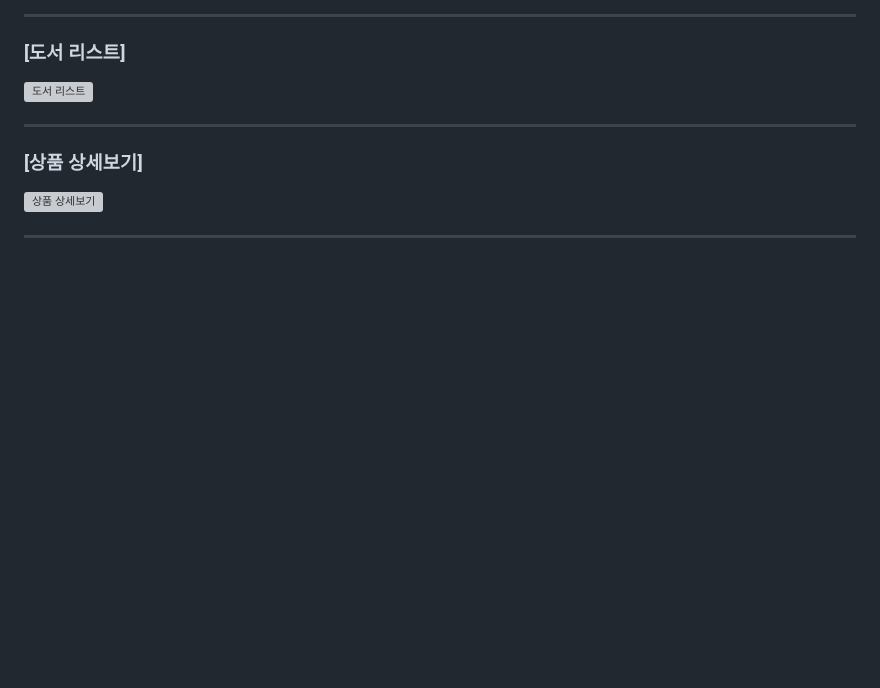
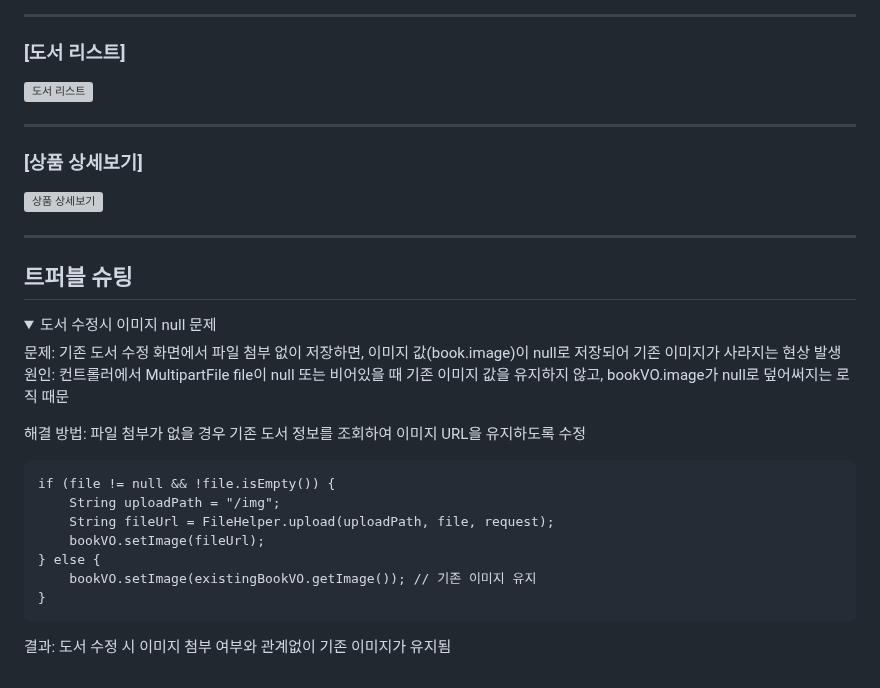
Before and after one commit to tinskyblue/BookMario, a Markdown page: README.md, the part around the change. GitHub-like rendering; folded sections open; blank space fills up the shorter version; grey boxes are pictures that could not be loaded.

````diff
--- a/README.md
+++ b/README.md
@@ -199,3 +199,28 @@ Spring MVC, JSP, MyBatis, Spring Security, PostgreSQL을 활용하여 백엔드
 
 <!-- ### 관리자 페이지 -->
 </details>
+
+## 트퍼블 슈팅
+<details>
+  <summary>도서 수정시 이미지 null 문제</summary>
+문제:
+기존 도서 수정 화면에서 파일 첨부 없이 저장하면, 이미지 값(book.image)이 null로 저장되어 기존 이미지가 사라지는 현상 발생
+
+원인:
+컨트롤러에서 MultipartFile file이 null 또는 비어있을 때 기존 이미지 값을 유지하지 않고, bookVO.image가 null로 덮어써지는 로직 때문
+
+해결 방법:
+파일 첨부가 없을 경우 기존 도서 정보를 조회하여 이미지 URL을 유지하도록 수정
+
+```
+if (file != null && !file.isEmpty()) {
+    String uploadPath = "/img";
+    String fileUrl = FileHelper.upload(uploadPath, file, request);
+    bookVO.setImage(fileUrl);
+} else {
+    bookVO.setImage(existingBookVO.getImage()); // 기존 이미지 유지
+}
+```
+결과:
+도서 수정 시 이미지 첨부 여부와 관계없이 기존 이미지가 유지됨
+</details>
````
